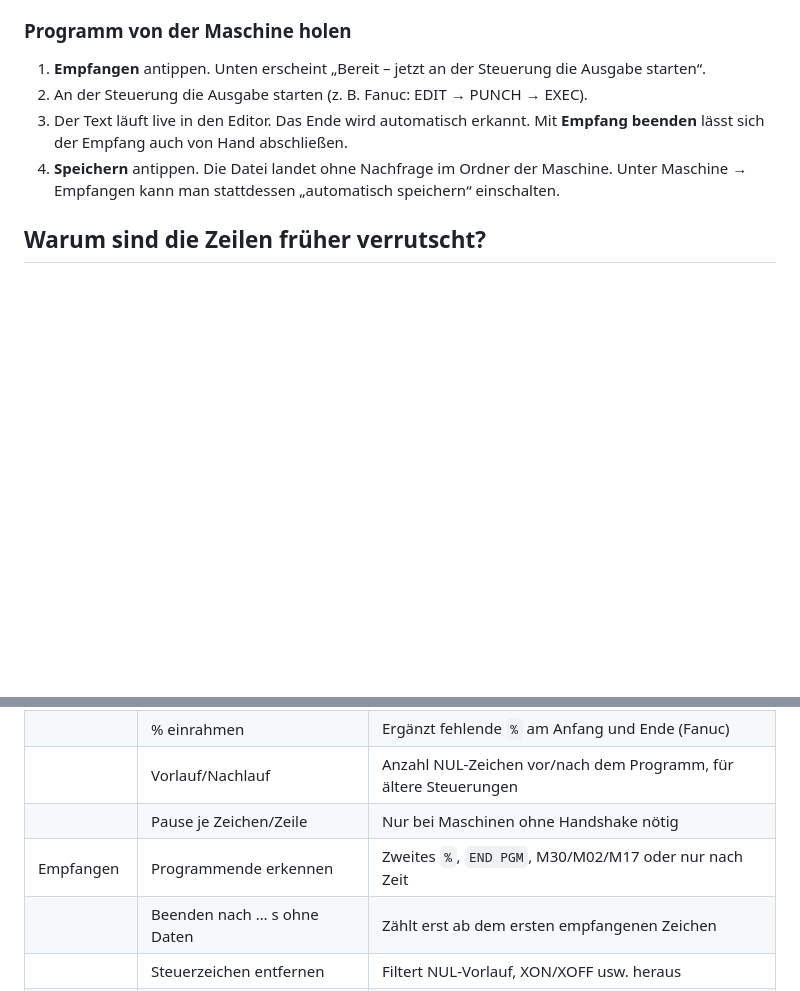
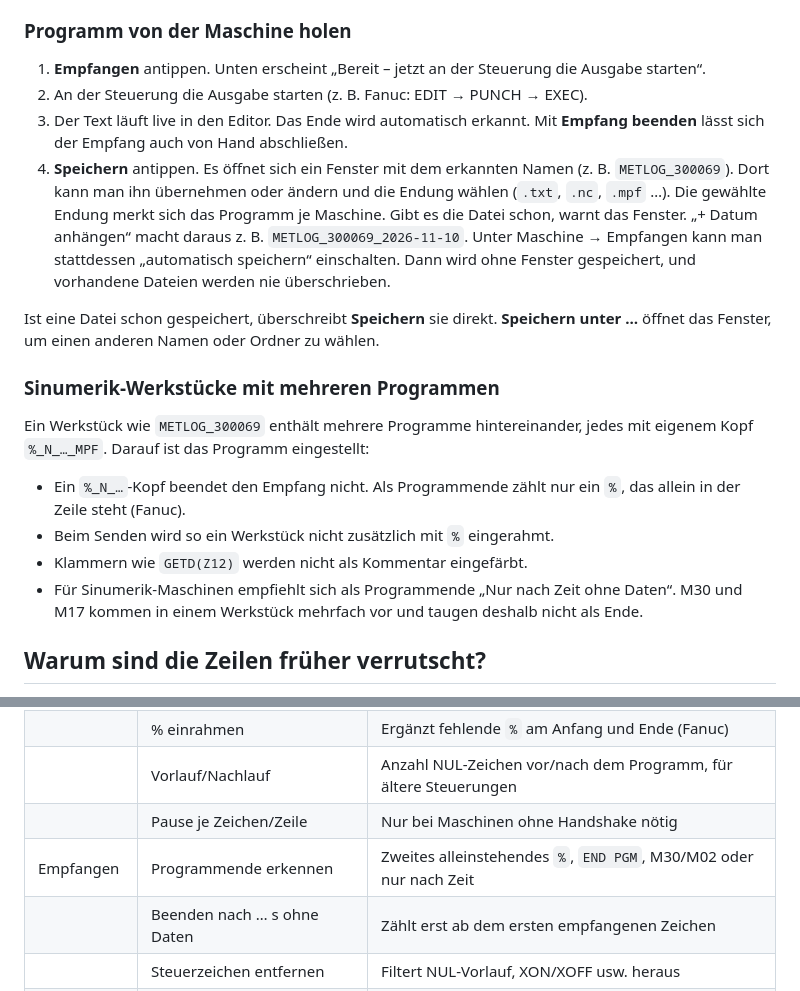
Before and after one commit to danielsauerwald/Daten-bertragung-CNC, a Markdown page: README.md, 2 parts joined by grey strips. Rendered like a GitHub page; blank space fills up the shorter version.

```diff
--- a/README.md
+++ b/README.md
@@ -89,8 +100,28 @@ wartet, bis die Steuerung bereit ist.
 2. An der Steuerung die Ausgabe starten (z. B. Fanuc: EDIT → PUNCH → EXEC).
 3. Der Text läuft live in den Editor. Das Ende wird automatisch erkannt. Mit
    **Empfang beenden** lässt sich der Empfang auch von Hand abschließen.
-4. **Speichern** antippen. Die Datei landet ohne Nachfrage im Ordner der Maschine.
+4. **Speichern** antippen. Es öffnet sich ein Fenster mit dem erkannten Namen
+   (z. B. `METLOG_300069`). Dort kann man ihn übernehmen oder ändern und die Endung
+   wählen (`.txt`, `.nc`, `.mpf` …). Die gewählte Endung merkt sich das Programm je Maschine.
+   Gibt es die Datei schon, warnt das Fenster. „+ Datum anhängen“ macht daraus z. B.
+   `METLOG_300069_2026-11-10`.
    Unter Maschine → Empfangen kann man stattdessen „automatisch speichern“ einschalten.
+   Dann wird ohne Fenster gespeichert, und vorhandene Dateien werden nie überschrieben.
+
+Ist eine Datei schon gespeichert, überschreibt **Speichern** sie direkt.
+**Speichern unter …** öffnet das Fenster, um einen anderen Namen oder Ordner zu wählen.
+
+### Sinumerik-Werkstücke mit mehreren Programmen
+
+Ein Werkstück wie `METLOG_300069` enthält mehrere Programme hintereinander, jedes mit
+eigenem Kopf `%_N_…_MPF`. Darauf ist das Programm eingestellt:
+
+- Ein `%_N_…`-Kopf beendet den Empfang nicht. Als Programmende zählt nur ein `%`,
+  das allein in der Zeile steht (Fanuc).
+- Beim Senden wird so ein Werkstück nicht zusätzlich mit `%` eingerahmt.
+- Klammern wie `GETD(Z12)` werden nicht als Kommentar eingefärbt.
+- Für Sinumerik-Maschinen empfiehlt sich als Programmende „Nur nach Zeit ohne Daten“.
+  M30 und M17 kommen in einem Werkstück mehrfach vor und taugen deshalb nicht als Ende.
 
 ## Warum sind die Zeilen früher verrutscht?
 
@@ -118,7 +149,7 @@ Zeilenende.
 | | % einrahmen | Ergänzt fehlende `%` am Anfang und Ende (Fanuc) |
 | | Vorlauf/Nachlauf | Anzahl NUL-Zeichen vor/nach dem Programm, für ältere Steuerungen |
 | | Pause je Zeichen/Zeile | Nur bei Maschinen ohne Handshake nötig |
-| Empfangen | Programmende erkennen | Zweites `%`, `END PGM`, M30/M02/M17 oder nur nach Zeit |
+| Empfangen | Programmende erkennen | Zweites alleinstehendes `%`, `END PGM`, M30/M02 oder nur nach Zeit |
 | | Beenden nach … s ohne Daten | Zählt erst ab dem ersten empfangenen Zeichen |
 | | Steuerzeichen entfernen | Filtert NUL-Vorlauf, XON/XOFF usw. heraus |
 | | Automatisch speichern | Speichert jedes empfangene Programm sofort |
```
Also changed, not shown: other parts of README.md (+15 -4 lines), docs/empfangen.png (added), docs/speichern.png (added), 11 other files.
